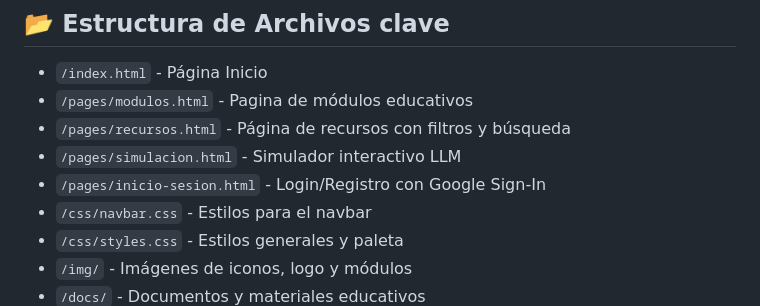
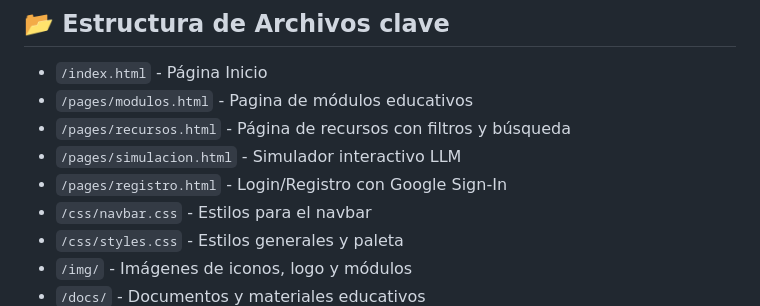
Before and after one commit to JuanMendoza16/Nexo-Mentor-AI, a Markdown page: README.md, the part around the change printed below. Drawn GitHub-style.

```diff
--- a/README.md
+++ b/README.md
@@ -93,7 +93,7 @@ Estilos modernos con gradientes, tipografía limpia y diseño responsive basado
 - `/pages/modulos.html` - Pagina de módulos educativos
 - `/pages/recursos.html` - Página de recursos con filtros y búsqueda
 - `/pages/simulacion.html` - Simulador interactivo LLM
-- `/pages/inicio-sesion.html` - Login/Registro con Google Sign-In
+- `/pages/registro.html` - Login/Registro con Google Sign-In
 - `/css/navbar.css` - Estilos para el navbar
 - `/css/styles.css` - Estilos generales y paleta
 - `/img/` - Imágenes de iconos, logo y módulos
```
Also changed, not shown: other parts of README.md (+1 -0 lines).
